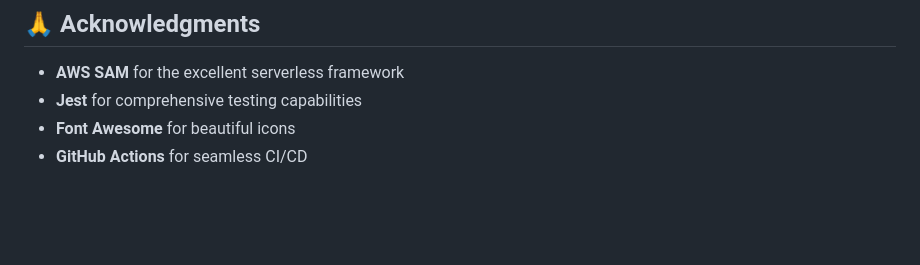
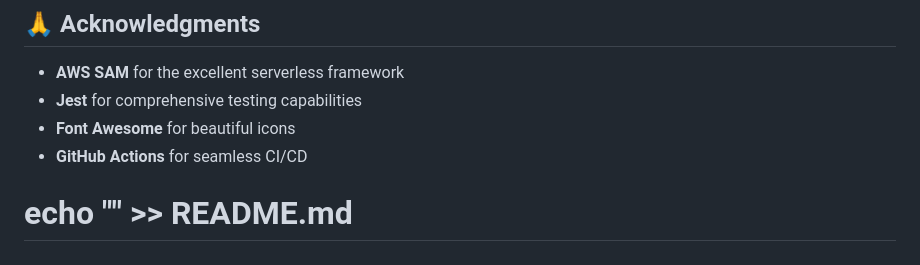
Before and after one commit to AmanChowdary/AWS-Serverless-Application, a Markdown page: README.md, the part around the change. Rendered like a GitHub page; blank space fills up the shorter version.

```diff
--- a/README.md
+++ b/README.md
@@ -412,3 +412,5 @@ The application automatically sets up CloudWatch alarms for:
 - **Jest** for comprehensive testing capabilities
 - **Font Awesome** for beautiful icons
 - **GitHub Actions** for seamless CI/CD
+
+# echo "<!-- test change -->" >> README.md
```
